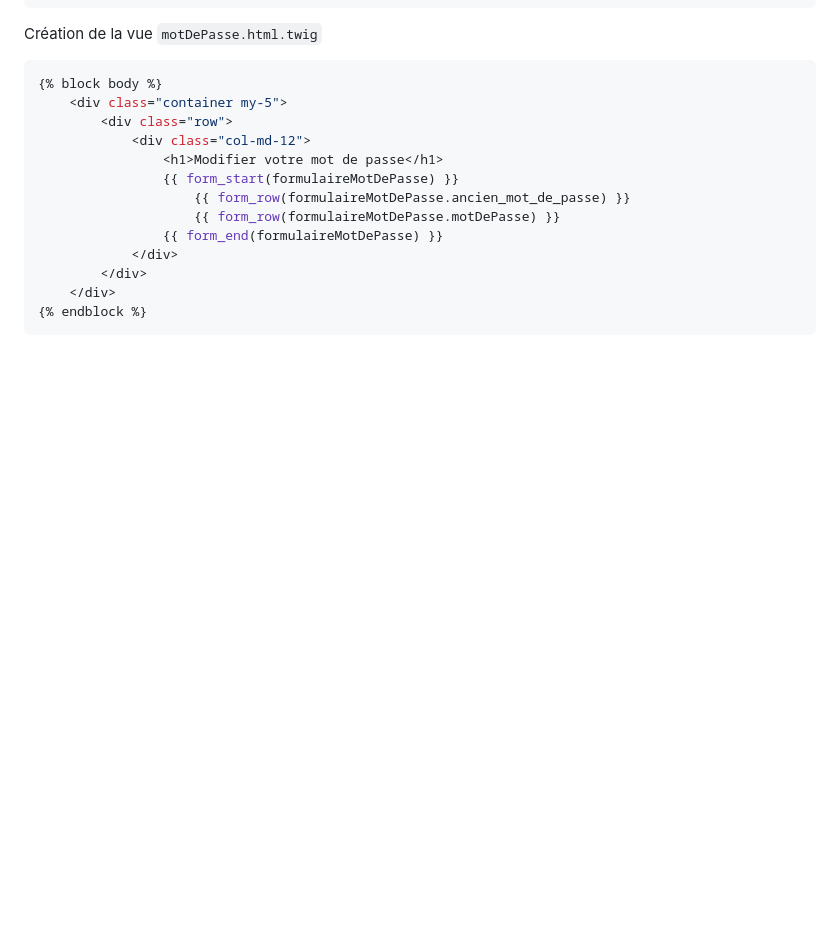
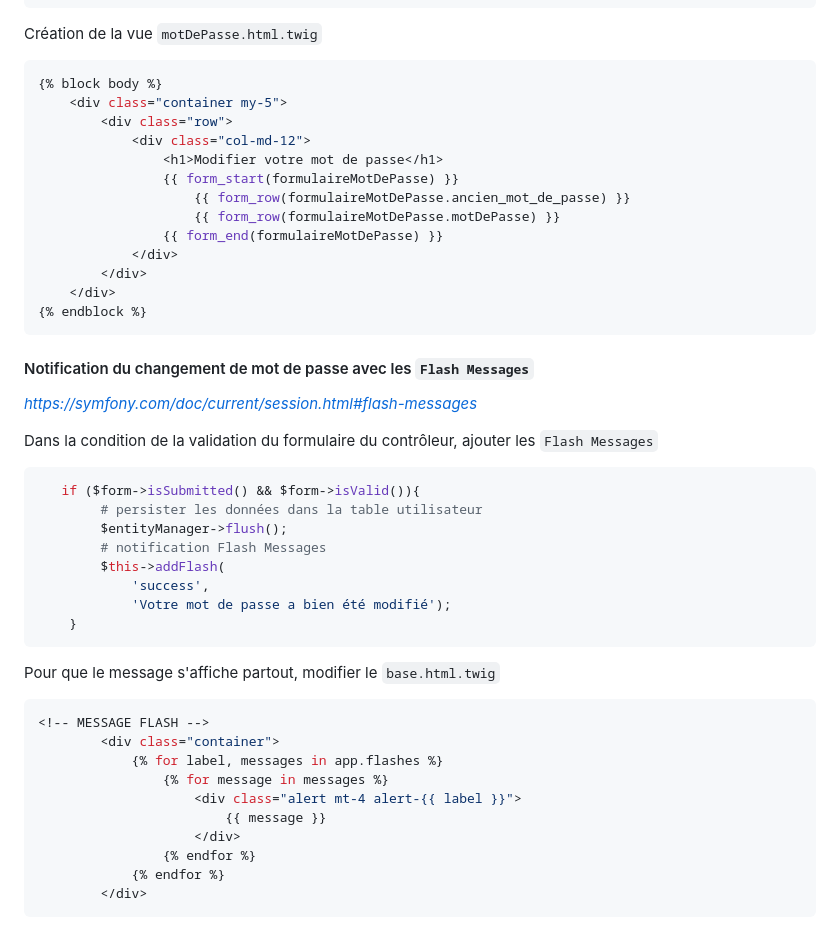
Before and after one commit to Yoni-Alexandre/STUDI-ECF-SoigneMoi-APPLI-WEB, a Markdown page: readme.md, the part around the change. Drawn GitHub-style; blank space fills up the shorter version.

Commit message:
SoigneMoi : - Ajout de Flash Messages pour la validation des formulaires pour indiquer à l'utilisateur la validation du formulaire. - Ajout dans le readme.md de nouvelles instructions.

````diff
--- a/readme.md
+++ b/readme.md
@@ -801,3 +801,30 @@ Création de la vue `motDePasse.html.twig`
     </div>
 {% endblock %}
 ```
+#### Notification du changement de mot de passe avec les `Flash Messages`
+*https://symfony.com/doc/current/session.html#flash-messages*
+
+Dans la condition de la validation du formulaire du contrôleur, ajouter les `Flash Messages`
+```bash
+   if ($form->isSubmitted() && $form->isValid()){
+        # persister les données dans la table utilisateur
+        $entityManager->flush();
+        # notification Flash Messages
+        $this->addFlash(
+            'success',
+            'Votre mot de passe a bien été modifié');
+    }
+```
+Pour que le message s'affiche partout, modifier le `base.html.twig`
+```bash
+<!-- MESSAGE FLASH -->
+        <div class="container">
+            {% for label, messages in app.flashes %}
+                {% for message in messages %}
+                    <div class="alert mt-4 alert-{{ label }}">
+                        {{ message }}
+                    </div>
+                {% endfor %}
+            {% endfor %}
+        </div>
+```
````
